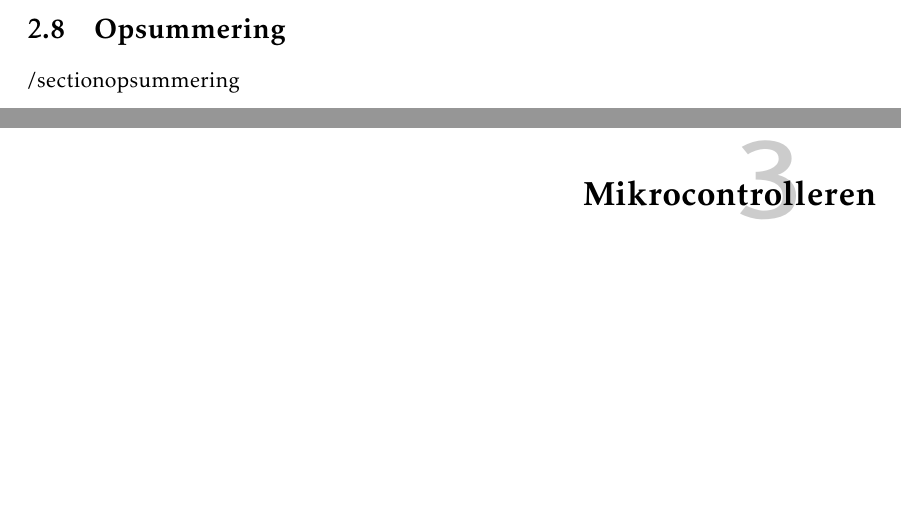
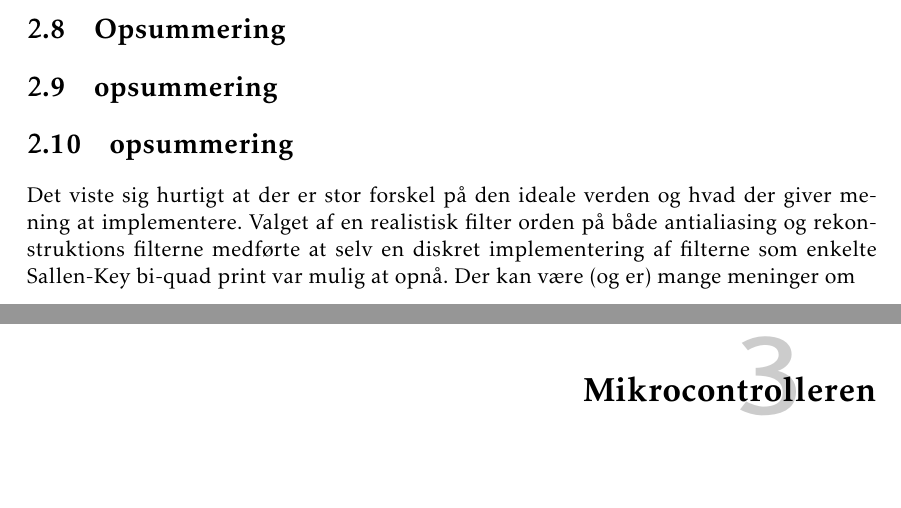
Before and after one commit to jorn/F18.GR3, a LaTeX book (rapport.tex, which reads section/filtre_summery.tex, sectoin/filtre_sum.tex): two parts of pages 22 and 23 of 50, joined at a grey line, cut so that both start at the same text, the shorter picture padded with empty space. Compiled offline with pdfLaTeX.

Commit message:
Filter summery

```diff
--- a/section/filtre_summery.tex
+++ b/section/filtre_summery.tex
@@ -1 +1 @@
-/section{opsummering}
+\section{opsummering}
--- /dev/null
+++ b/sectoin/filtre_sum.tex
@@ -0,0 +1,26 @@
+\section{opsummering}
+
+Det viste sig hurtigt at der er stor forskel på den ideale verden og hvad der giver mening at implementere.
+Valget af en realistisk filter orden på både antialiasing og rekonstruktions filterne medførte at selv en diskret implementering af filterne som enkelte Sallen-Key bi-quad print var mulig at opnå.
+Der kan være (og er) mange meninger om
+
+
+%valg af filter -> ikke det optimale men fint nok til formålet
+
+%subjetivt vudering at aliasing var ok, til formålet
+
+% mulig at implementere filtre med en IC der har 6 el. 8 orden og mindre antal komponenter
+
+% sallenkey var ok og Q blev ikke for stor på løsningen
+
+% implementeringen med op til kondensatorer nok ikke nødvendigt, der har desværres ikke været til at efter prøve om hvorvidt et reduseret antal konponenter med en tilnærmet værdi i stedet for.
+
+% diskret implementering i enkelte bi-quad print ok, men kun som proto type, så det var nemt at rette fejl.
+
+% samlet implementering ville have veret bedre
+
+% støj med bi-quad print
+
+% selv om det ikke var de teoretiske værdier der blev anvendt, menest det godt at vi kan sammenholde målinger med teorien
+
+% næste trin ville være at lave en samlet løsning
```
Also changed, not shown: rapport.tex (+1 -0 lines).
